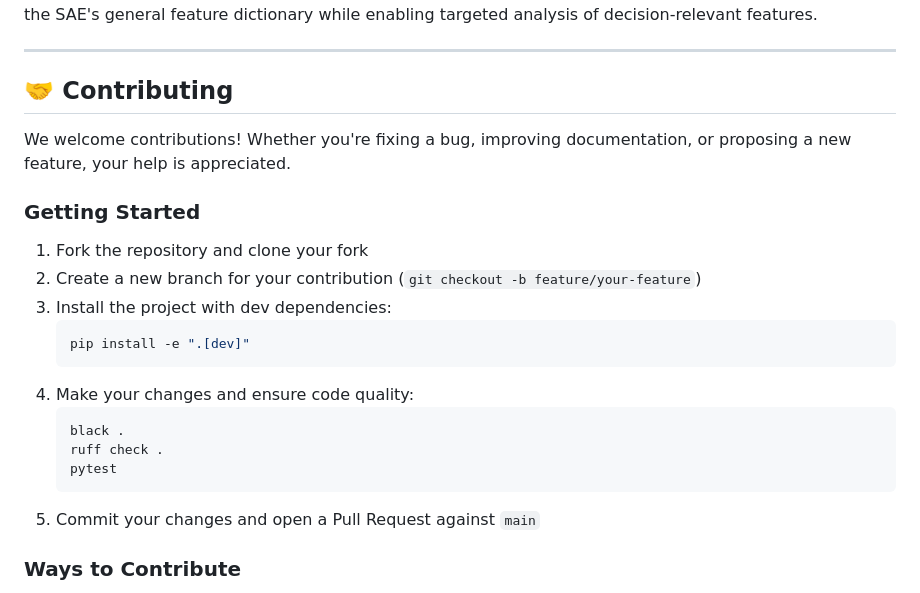
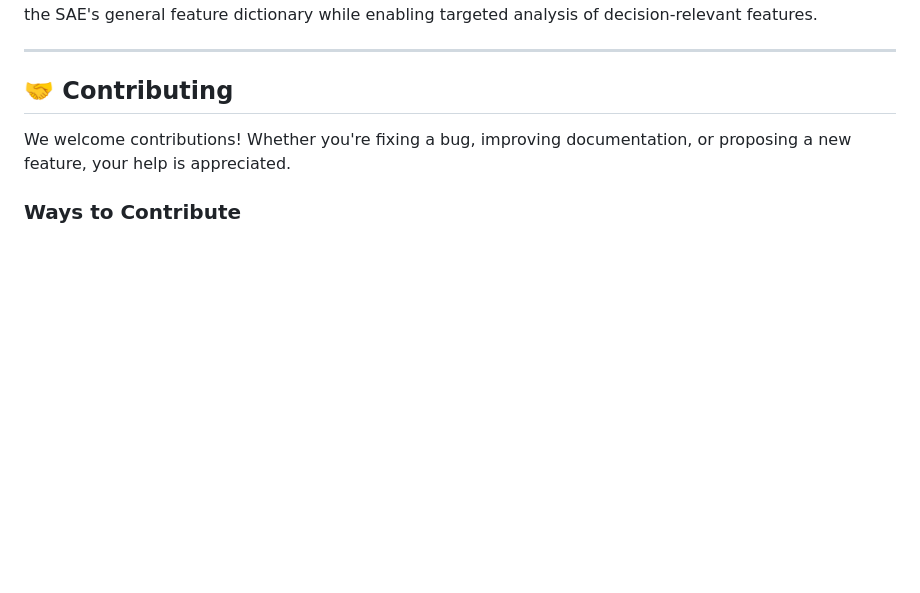
Before and after one commit to dataiku/kiji-inspector, a Markdown page: README.md, the part around the change. Drawn GitHub-style; blank space fills up the shorter version.

````diff
--- a/README.md
+++ b/README.md
@@ -41,22 +41,6 @@ The key insight: train the SAE on **raw activations** (not difference vectors),
 
 We welcome contributions! Whether you're fixing a bug, improving documentation, or proposing a new feature, your help is appreciated.
 
-### Getting Started
-
-1. Fork the repository and clone your fork
-2. Create a new branch for your contribution (`git checkout -b feature/your-feature`)
-3. Install the project with dev dependencies:
-   ```bash
-   pip install -e ".[dev]"
-   ```
-4. Make your changes and ensure code quality:
-   ```bash
-   black .
-   ruff check .
-   pytest
-   ```
-5. Commit your changes and open a Pull Request against `main`
-
 ### Ways to Contribute
 
 - **Report Bugs** - [Open an issue](https://github.com/dataiku/kiji-inspector/issues) with steps to reproduce
````
Also changed, not shown: CONTRIBUTORS.md (+16 -0 lines), static/kiji_inspector_inverted.png (renamed from static/kiji-inspector-inverted.png).
